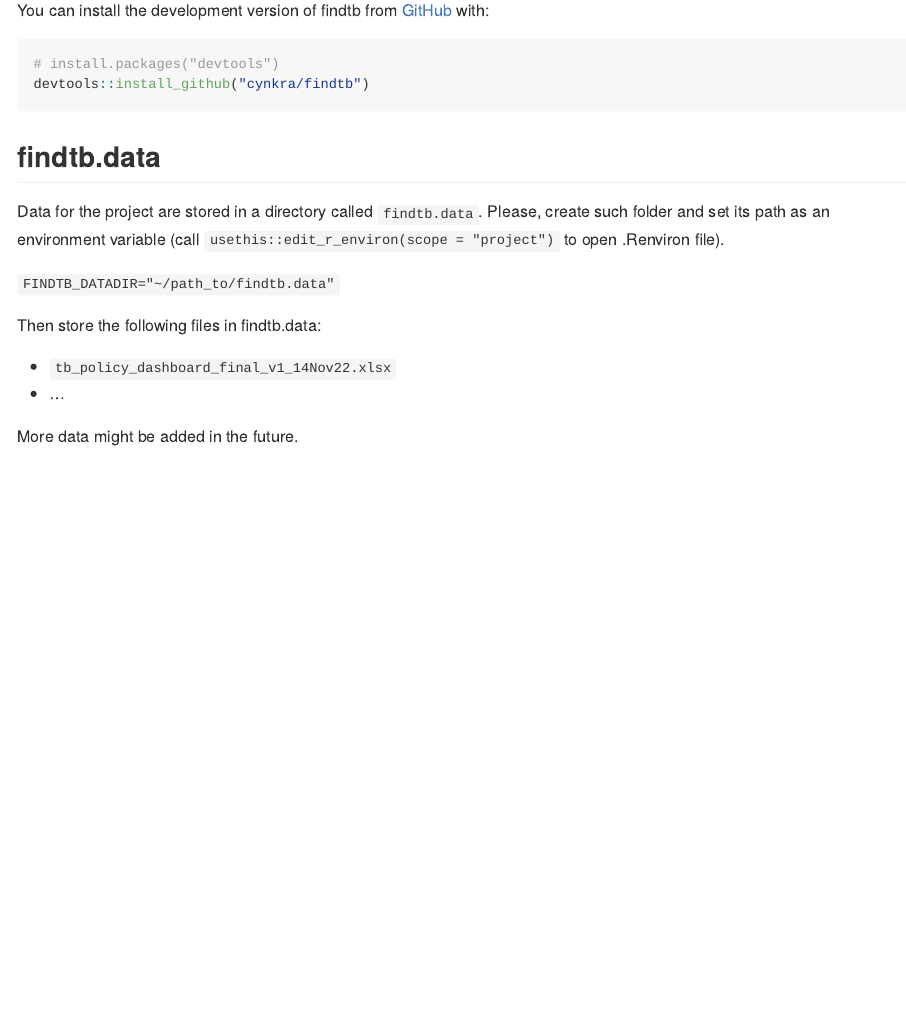
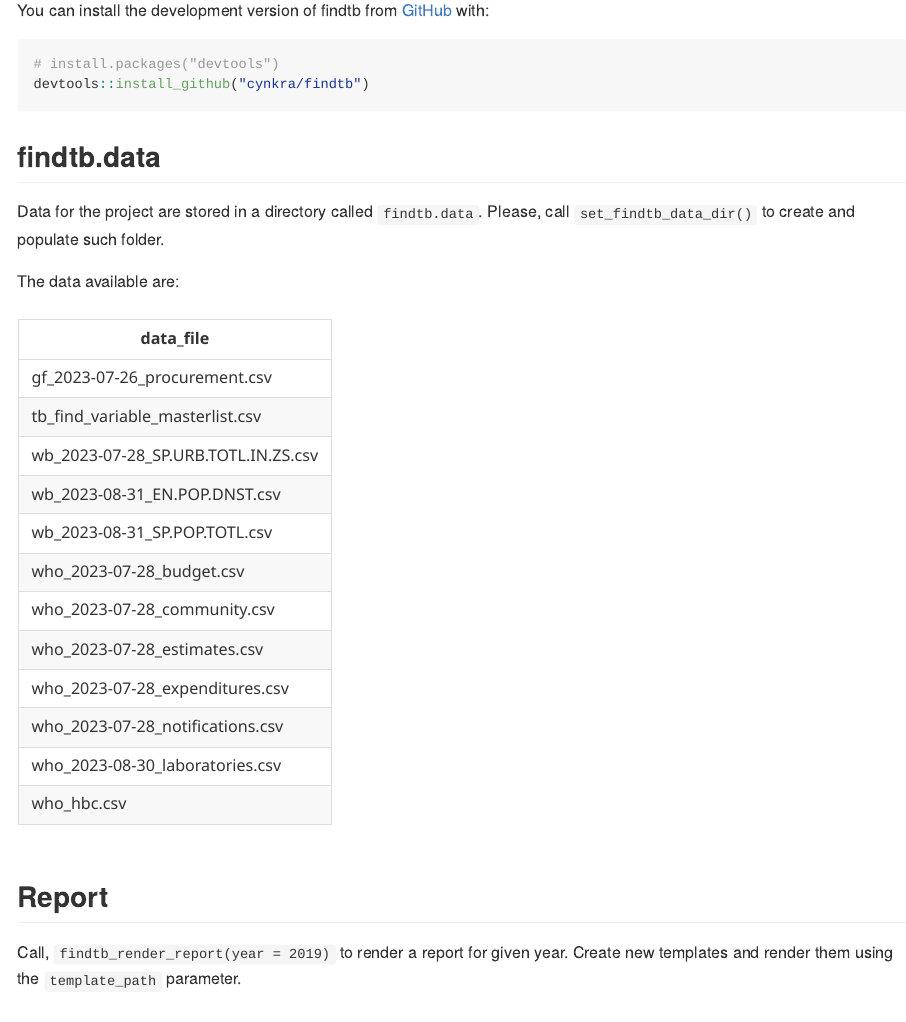
Before and after one commit to finddx/find.dxgap, an R Markdown document (README.Rmd): the page in a window 1100 px wide, from 180 px down. The pictures show the output file README.md that the author committed with the source, drawn offline in the style of GitHub.

Commit message:
Update README

````diff
--- a/README.Rmd
+++ b/README.Rmd
@@ -30,16 +30,18 @@ devtools::install_github("cynkra/findtb")
 
 ## findtb.data
 
-Data for the project are stored in a directory called `findtb.data`. Please, create such folder and set its path as an environment variable (call `usethis::edit_r_environ(scope = "project")` to open .Renviron file).
+Data for the project are stored in a directory called `findtb.data`. Please, call `set_findtb_data_dir()` to create and populate such folder.
 
-`FINDTB_DATADIR="~/path_to/findtb.data"`
+The data available are:
 
-Then store the following files in findtb.data:
+```{r echo=FALSE}
+tibble::tibble(data_file = list.files("inst/extdata", pattern = "csv")) |>
+  gt::gt()
+```
 
-- `tb_policy_dashboard_final_v1_14Nov22.xlsx`
-- ...
+## Report
 
-More data might be added in the future.
+Call, `findtb_render_report(year = 2019)` to render a report for given year. Create new templates and render them using the `template_path` parameter.
 
 ## Objectives of the project
 
````
Also changed, not shown: README.md.
